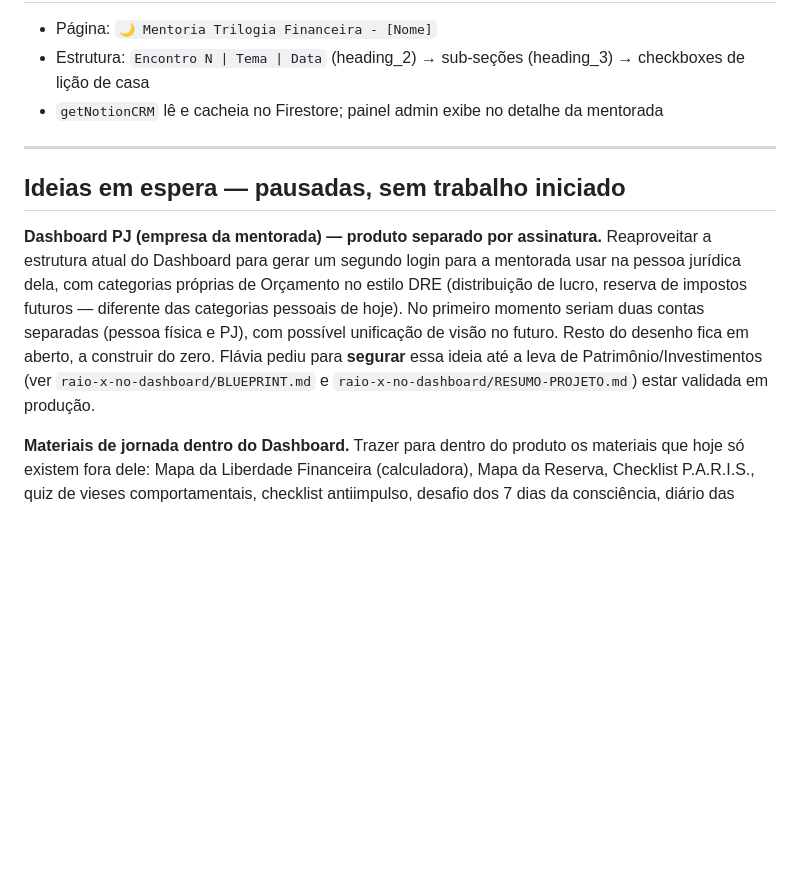
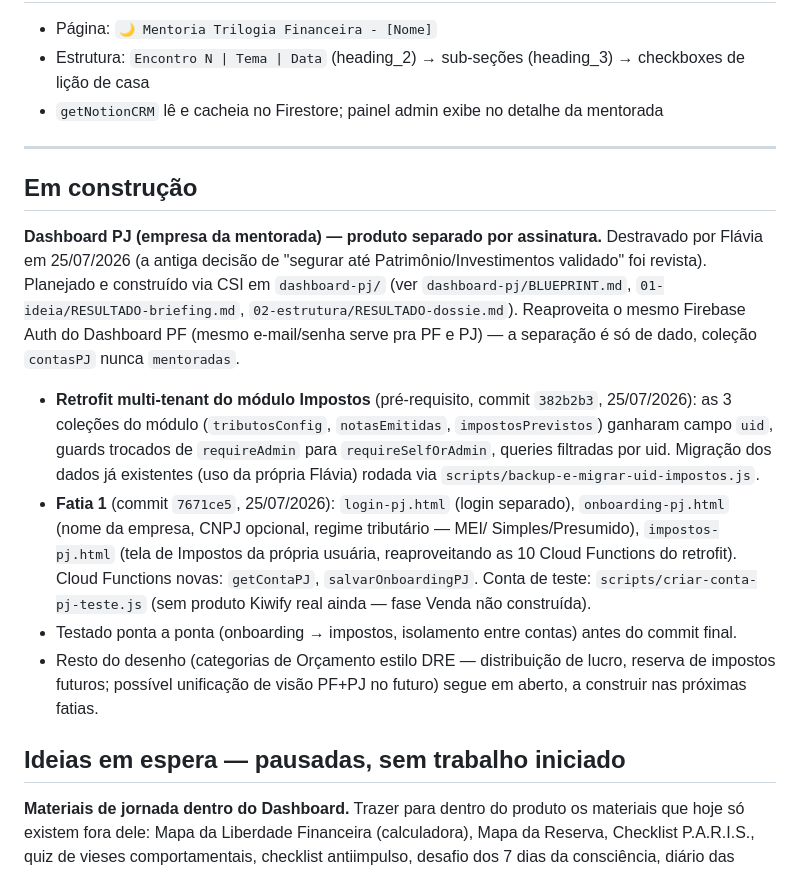
Before and after one commit to flaviasch/trilogia-dashboard, a Markdown page: CLAUDE.md, the part around the change. GitHub-like rendering; blank space fills up the shorter version.

Commit message:
Docs: atualiza nota do Dashboard PJ (destravado 25/07/2026, retrofit + fatia 1 no ar)

```diff
--- a/CLAUDE.md
+++ b/CLAUDE.md
@@ -437,17 +437,33 @@ const ADMIN_MASTER_EMAIL = 'flaviasch@gmail.com';
 
 ---
 
+## Em construção
+
+**Dashboard PJ (empresa da mentorada) — produto separado por assinatura.** Destravado
+por Flávia em 25/07/2026 (a antiga decisão de "segurar até Patrimônio/Investimentos
+validado" foi revista). Planejado e construído via CSI em `dashboard-pj/` (ver
+`dashboard-pj/BLUEPRINT.md`, `01-ideia/RESULTADO-briefing.md`, `02-estrutura/RESULTADO-dossie.md`).
+Reaproveita o mesmo Firebase Auth do Dashboard PF (mesmo e-mail/senha serve pra PF e
+PJ) — a separação é só de dado, coleção `contasPJ` nunca `mentoradas`.
+
+- **Retrofit multi-tenant do módulo Impostos** (pré-requisito, commit `382b2b3`,
+  25/07/2026): as 3 coleções do módulo (`tributosConfig`, `notasEmitidas`,
+  `impostosPrevistos`) ganharam campo `uid`, guards trocados de `requireAdmin` para
+  `requireSelfOrAdmin`, queries filtradas por uid. Migração dos dados já existentes
+  (uso da própria Flávia) rodada via `scripts/backup-e-migrar-uid-impostos.js`.
+- **Fatia 1** (commit `7671ce5`, 25/07/2026): `login-pj.html` (login separado),
+  `onboarding-pj.html` (nome da empresa, CNPJ opcional, regime tributário — MEI/
+  Simples/Presumido), `impostos-pj.html` (tela de Impostos da própria usuária,
+  reaproveitando as 10 Cloud Functions do retrofit). Cloud Functions novas:
+  `getContaPJ`, `salvarOnboardingPJ`. Conta de teste: `scripts/criar-conta-pj-teste.js`
+  (sem produto Kiwify real ainda — fase Venda não construída).
+- Testado ponta a ponta (onboarding → impostos, isolamento entre contas) antes do
+  commit final.
+- Resto do desenho (categorias de Orçamento estilo DRE — distribuição de lucro,
+  reserva de impostos futuros; possível unificação de visão PF+PJ no futuro) segue
+  em aberto, a construir nas próximas fatias.
+
 ## Ideias em espera — pausadas, sem trabalho iniciado
-
-**Dashboard PJ (empresa da mentorada) — produto separado por assinatura.** Reaproveitar
-a estrutura atual do Dashboard para gerar um segundo login para a mentorada usar na
-pessoa jurídica dela, com categorias próprias de Orçamento no estilo DRE (distribuição
-de lucro, reserva de impostos futuros — diferente das categorias pessoais de hoje). No
-primeiro momento seriam duas contas separadas (pessoa física e PJ), com possível
-unificação de visão no futuro. Resto do desenho fica em aberto, a construir do zero.
-Flávia pediu para **segurar** essa ideia até a leva de Patrimônio/Investimentos (ver
-`raio-x-no-dashboard/BLUEPRINT.md` e `raio-x-no-dashboard/RESUMO-PROJETO.md`) estar
-validada em produção.
 
 **Materiais de jornada dentro do Dashboard.** Trazer para dentro do produto os
 materiais que hoje só existem fora dele: Mapa da Liberdade Financeira (calculadora),
```
